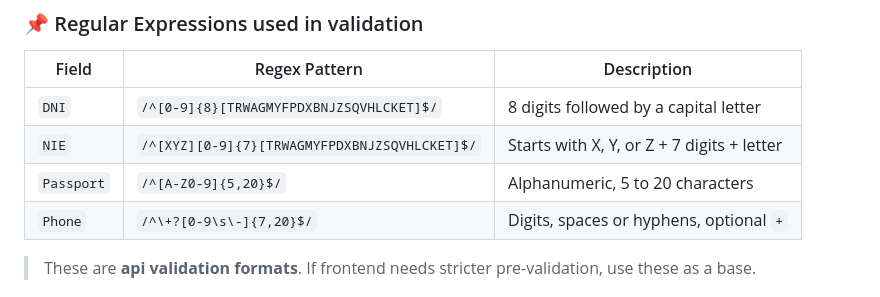
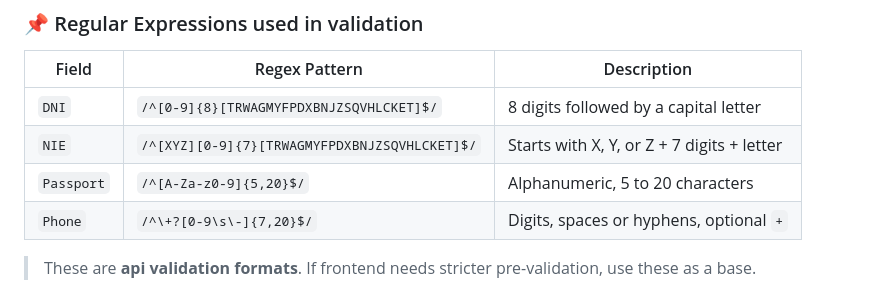
Before and after one commit to Roger486/HostControl, a Markdown page: docs/API.md, the part around the change. Drawn GitHub-style.

Commit message:
docs(api docs): correctected wrong Password regext on API docs

```diff
--- a/docs/API.md
+++ b/docs/API.md
@@ -30,7 +30,7 @@ Some routes are public, but most require authentication via Laravel Sanctum.
 |------------|-------------------------------------------------------------|--------------------------------------|
 | `DNI`      | `/^[0-9]{8}[TRWAGMYFPDXBNJZSQVHLCKET]$/`                    | 8 digits followed by a capital letter |
 | `NIE`      | `/^[XYZ][0-9]{7}[TRWAGMYFPDXBNJZSQVHLCKET]$/`               | Starts with X, Y, or Z + 7 digits + letter |
-| `Passport` | `/^[A-Z0-9]{5,20}$/`                                        | Alphanumeric, 5 to 20 characters      |
+| `Passport` | `/^[A-Za-z0-9]{5,20}$/`                                        | Alphanumeric, 5 to 20 characters      |
 | `Phone`    | `/^\+?[0-9\s\-]{7,20}$/`                                    | Digits, spaces or hyphens, optional `+` |
 
 > These are **api validation formats**. If frontend needs stricter pre-validation, use these as a base.
```
